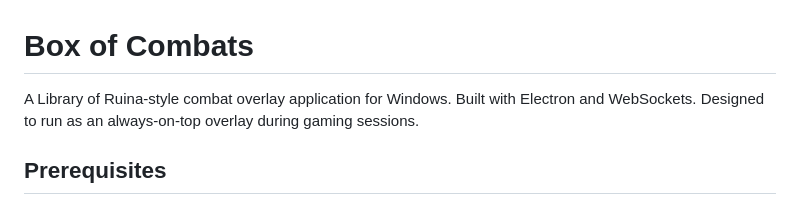
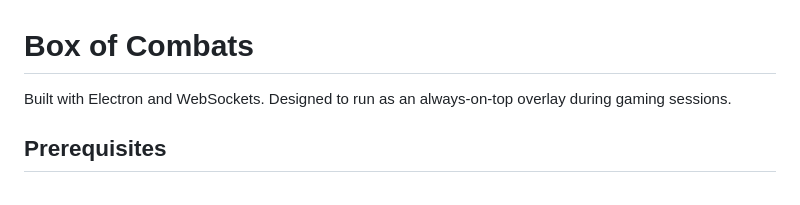
Before and after one commit to OrcaLogistics/Box-Of-Combats, a Markdown page: box-of-combats/README.md, the part around the change. Rendered like a GitHub page.

Commit message:
Update README.md
Removed themes and such

```diff
--- a/box-of-combats/README.md
+++ b/box-of-combats/README.md
@@ -1,6 +1,6 @@
 # Box of Combats
 
-A Library of Ruina-style combat overlay application for Windows. Built with Electron and WebSockets. Designed to run as an always-on-top overlay during gaming sessions.
+Built with Electron and WebSockets. Designed to run as an always-on-top overlay during gaming sessions.
 
 ## Prerequisites
 
```
